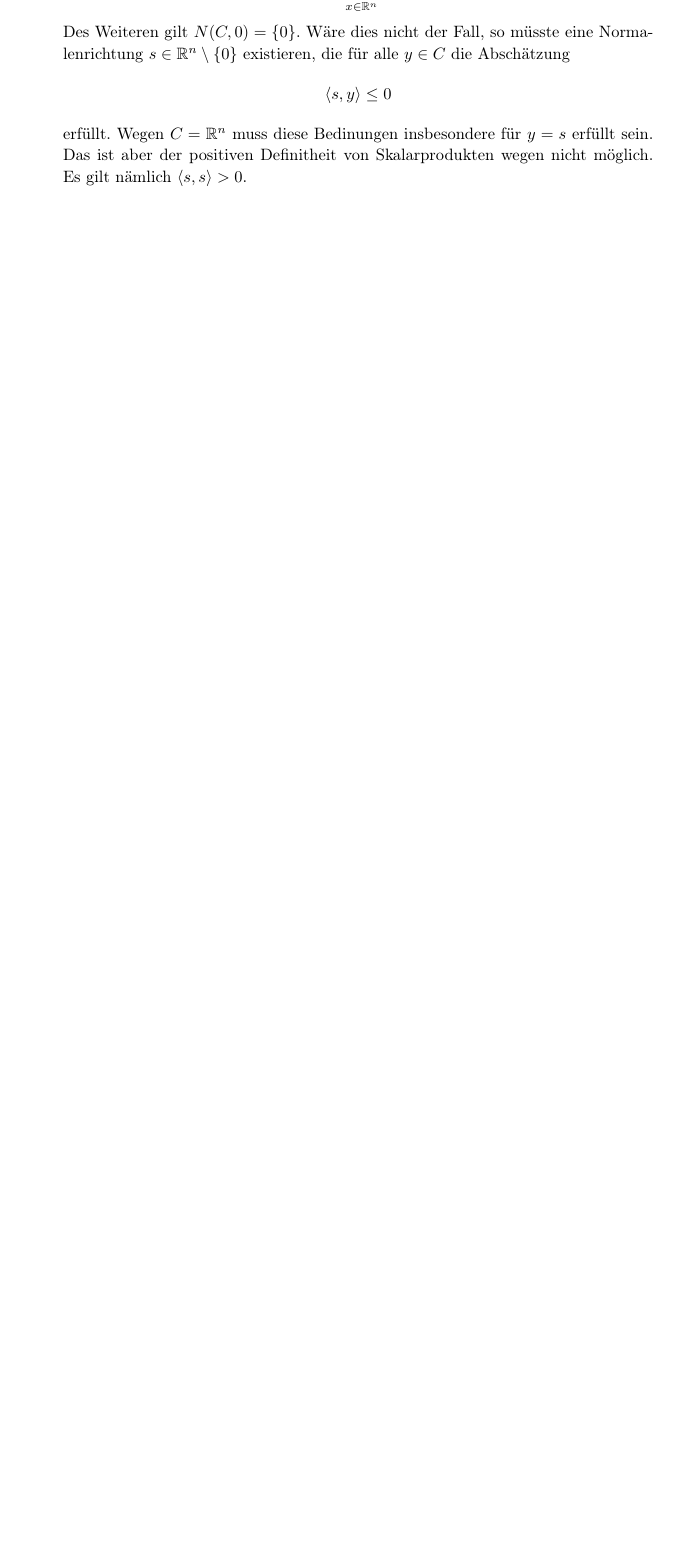
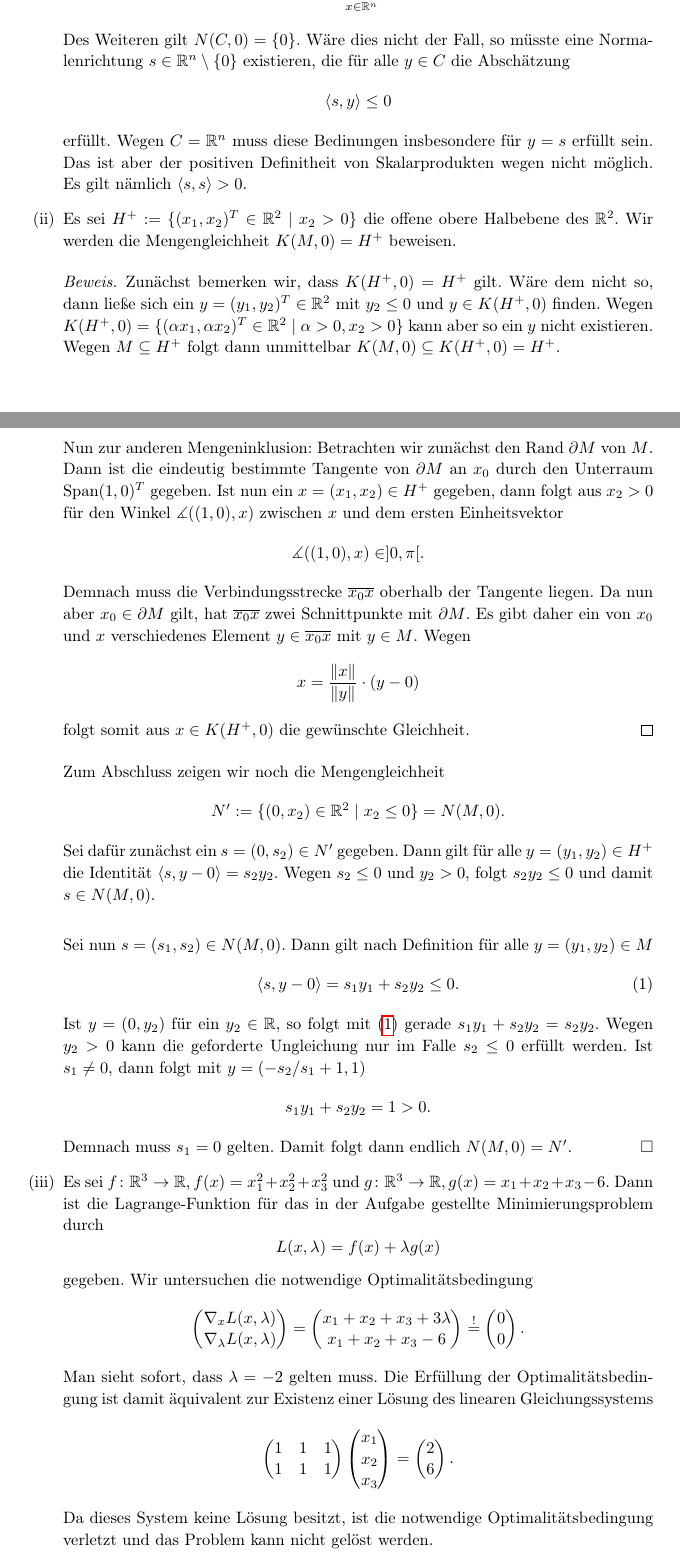
Before and after one commit to thlucke/NilO, a LaTeX document (ha4/hw.tex, which reads ha4/assign4.tex): part of page 6 of 7 before the commit and two parts of pages 6 and 7 of 8 after it, the two joined at a grey line, cut so that both start at the same text, the shorter picture padded with empty space. Compiled offline with pdfLaTeX.

Commit message:
4 fertig. bitte mal die letzte ansehen. kommt mir komisch vor.

```diff
--- a/ha4/assign4.tex
+++ b/ha4/assign4.tex
@@ -49,4 +51,80 @@ Normalenrichtung $s\in\R^n\setminus\{0\}$ existieren, die f"ur alle $y\in C$ die
 erf"ullt. Wegen $C = \R^n$ muss diese Bedinungen insbesondere f"ur $y = s$ erf"ullt
 sein. Das ist aber der positiven Definitheit von Skalarprodukten wegen nicht m"oglich.
 Es gilt n"amlich $\langle s,s \rangle > 0$.
+
+\item[(ii)] Es sei $H^+ := \{(x_1, x_2)^T \in\R^2 \mid x_2 > 0\}$ die offene obere Halbebene
+des $\R^2$. Wir werden die Mengengleichheit $K(M,0) = H^+$ beweisen.
+\begin{proof}
+Zun"achst bemerken wir, dass $K(H^+, 0) = H^+$ gilt. W"are dem nicht so, dann
+lie"se sich ein $y = (y_1, y_2)^T \in \R^2$ mit $y_2 \le 0$ und $y\in K(H^+,0)$
+finden. Wegen $K(H^+,0) = \{(\alpha x_1, \alpha x_2)^T \in \R^2 \mid \alpha > 0, x_2 > 0\}$ kann aber
+so ein $y$ nicht existieren. Wegen $M\subseteq H^+$ folgt dann unmittelbar
+$K(M, 0) \subseteq K(H^+, 0) = H^+$.\\
+
+Nun zur anderen Mengeninklusion: Betrachten wir zun"achst den Rand $\M$
+von $M$. Dann ist die eindeutig bestimmte Tangente von $\M$ an $x_0$ durch den
+Unterraum $\text{Span}{(1,0)^T}$ gegeben. Ist nun ein $x=(x_1, x_2)\in H^+$ gegeben,
+dann folgt aus $x_2 > 0$ f"ur den Winkel $\measuredangle((1,0),x)$ zwischen $x$
+und dem ersten Einheitsvektor
+\[
+\measuredangle((1,0),x) \in ]0,\pi[.
+\]
+Demnach
+muss die Verbindungsstrecke $\overline {x_0 x}$ oberhalb der Tangente liegen.
+Da nun aber $x_0 \in \M$ gilt, hat $\overline {x_0 x}$ zwei Schnittpunkte mit $\M$. Es gibt
+daher ein von $x_0$ und $x$ verschiedenes Element $y \in \overline {x_0 x}$ mit
+$y\in M$. Wegen
+\[
+x = \frac{\|x\|}{\|y\|}\cdot(y - 0)
+\]
+folgt somit aus $x\in K(H^+,0)$ die gew"unschte Gleichheit.
+\end{proof}
+
+Zum Abschluss zeigen wir noch die Mengengleichheit
+\[
+N':= \{(0,x_2) \in \R^2 \mid x_2 \le 0\} = N(M,0).
+\]
+Sei daf"ur zun"achst ein $s = (0,s_2) \in N'$ gegeben. Dann gilt f"ur alle
+$y = (y_1, y_2) \in H^+$ die Identit"at
+$
+\langle s,y-0 \rangle = s_2 y_2
+$.
+Wegen $s_2 \le 0$ und $y_2 > 0$, folgt $s_2 y_2 \le 0$ und damit $s \in N(M,0)$.\\
+
+Sei nun $s=(s_1, s_2) \in N(M,0)$. Dann gilt nach Definition f"ur alle $y = (y_1, y_2)\in M$
+\begin{equation}\label{blabla}
+\langle s,y-0 \rangle = s_1 y_1 + s_2 y_2 \le 0.
+\end{equation}
+%Ist $y = (y_1,0)$ f"ur ein $y_1 \in \R$, so folgt $s_1 y_1 + s_2 y_2= s_1 y_1$. Um \eqref{blabla}
+%f"ur alle $y_1 \in \R$ erf"ullen zu k"onnen, folgt daher $s_1 = 0$. Andernfalls
+%ist mit $y_1 = s_1$ stets $s_1 y_1 > 0$.
+Ist $y = (0, y_2)$ f"ur ein $y_2 \in \R$, so folgt mit \eqref{blabla}
+gerade $s_1 y_1 + s_2 y_2= s_2 y_2$. Wegen $y_2 > 0$ kann die geforderte Ungleichung
+nur im Falle $s_2 \le 0$ erf"ullt werden. Ist $s_1 \neq 0$, dann folgt mit $y=(-s_2/s_1 + 1, 1)$
+\[
+s_1 y_1 + s_2 y_2 = 1 > 0.
+\]
+Demnach muss $s_1 = 0$ gelten. Damit folgt dann endlich $N(M,0)= N'$. \hfill $\Box$
+
+\item[(iii)] Es sei $f\colon\R^3 \to \R, f(x) = x_1^2 + x_2^2 + x_3^2$ und
+$g\colon\R^3 \to \R, g(x) = x_1 + x_2 + x_3 - 6$. Dann ist die Lagrange-Funktion
+f"ur das in der Aufgabe gestellte Minimierungsproblem durch
+\[
+L(x, \lambda) = f(x) + \lambda g(x)
+\]
+gegeben. Wir untersuchen die notwendige Optimalit"atsbedingung
+\[
+\begin{pmatrix} \nabla_x L(x, \lambda) \\ \nabla_\lambda L(x, \lambda)\end{pmatrix}
+= \begin{pmatrix}
+x_1 + x_2 + x_3 + 3\lambda \\ x_1 + x_2 + x_3 - 6 \end{pmatrix}
+\overset{!}{=}\begin{pmatrix} 0 \\ 0 \end{pmatrix}.
+\]
+Man sieht sofort, dass $\lambda = -2$ gelten muss. Die Erf"ullung der Optimalit"atsbedingung
+ist damit "aquivalent zur Existenz einer L"osung des linearen Gleichungssystems
+\[
+\begin{pmatrix} 1 & 1 & 1 \\ 1 & 1 & 1\end{pmatrix}\begin{pmatrix} x_1 \\ x_2 \\ x_3 \end{pmatrix}
+= \begin{pmatrix} 2 \\ 6 \end{pmatrix}.
+\]
+Da dieses System keine L"osung besitzt, ist die notwendige Optimalit"atsbedingung verletzt
+und das Problem kann nicht gel"ost werden.
 \end{itemize}
```
Also changed, not shown: ha4/hw.pdf, ha4/assign4.tex (4 more changed lines).
